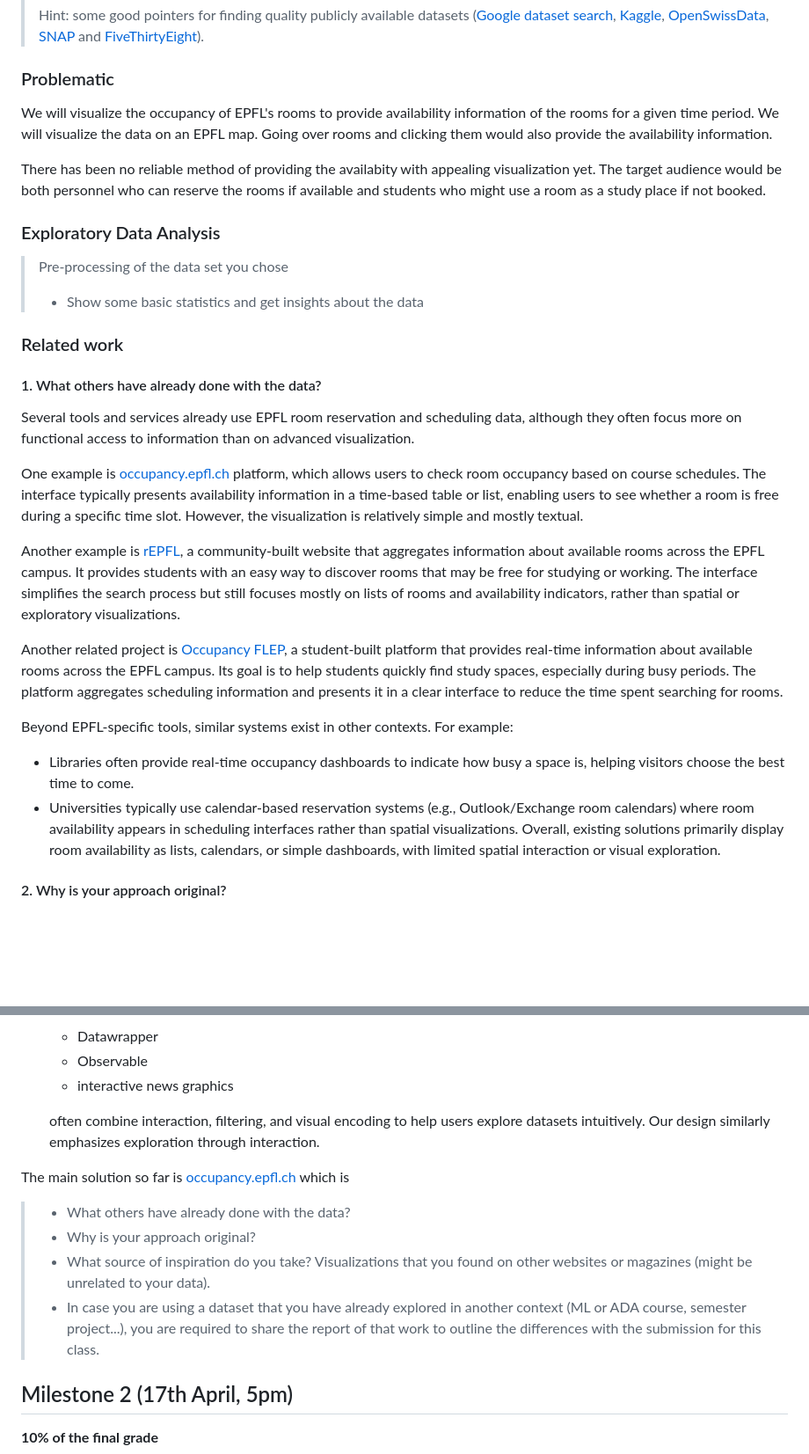
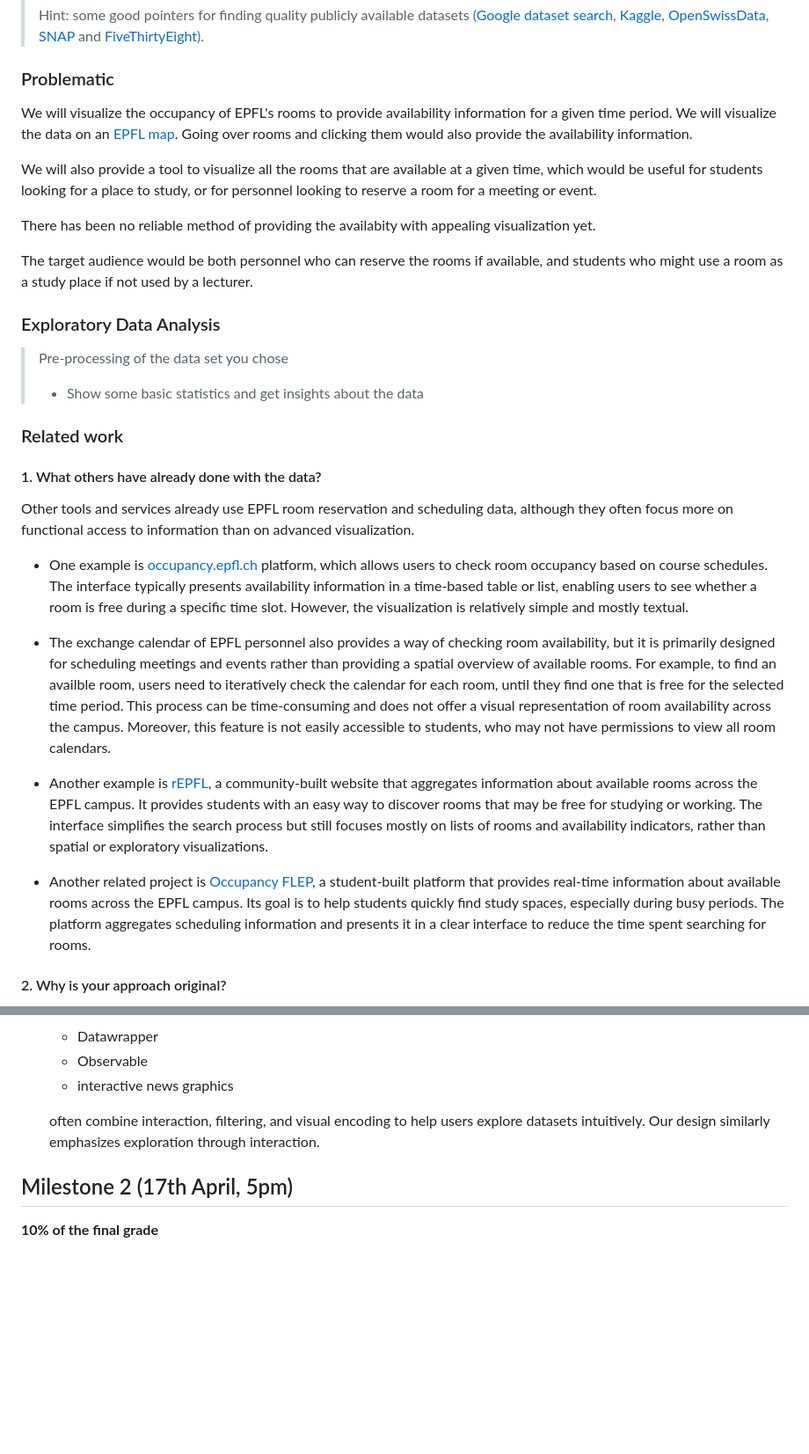
Before and after one commit to com-480-data-visualization/5G-Team, a Markdown page: README.md, 2 parts joined by grey strips. Shown at 88% size. Rendered like a GitHub page; blank space fills up the shorter version.

Commit message:
update motivation, add Exchange calendar

```diff
--- a/README.md
+++ b/README.md
@@ -26,11 +26,14 @@ Please, fill the following sections about your project.
 
 ### Problematic
 
-We will visualize the occupancy of EPFL's rooms to provide availability information of the rooms for a given time period.
-We will visualize the data on an EPFL map. Going over rooms and clicking them would also provide the availability information.
+We will visualize the occupancy of EPFL's rooms to provide availability information for a given time period.
+We will visualize the data on an [EPFL map](https://map.epfl.ch/). Going over rooms and clicking them would also provide the availability information.
+
+We will also provide a tool to visualize all the rooms that are available at a given time, which would be useful for students looking for a place to study, or for personnel looking to reserve a room for a meeting or event.
 
 There has been no reliable method of providing the availabity with appealing visualization yet.
-The target audience would be both personnel who can reserve the rooms if available and students who might use a room as a study place if not booked.
+
+The target audience would be both personnel who can reserve the rooms if available, and students who might use a room as a study place if not used by a lecturer.
 
 ### Exploratory Data Analysis
 
@@ -40,22 +43,24 @@ The target audience would be both personnel who can reserve the rooms if availab
 ### Related work
 
 #### 1. What others have already done with the data?
-Several tools and services already use EPFL room reservation and scheduling data, although they often focus more on functional access to information than on advanced visualization.
+Other tools and services already use EPFL room reservation and scheduling data, although they often focus more on functional access to information than on advanced visualization.
 
-One example is [occupancy.epfl.ch](https://occupancy.epfl.ch/) platform, which allows users to check room occupancy based on course schedules.
+* One example is [occupancy.epfl.ch](https://occupancy.epfl.ch/) platform, which allows users to check room occupancy based on course schedules.
 The interface typically presents availability information in a time-based table or list, enabling users to see whether a room is free during a specific time slot. However, the visualization is relatively simple and mostly textual.
 
-Another example is [rEPFL](https://repfl.ch/), a community-built website that aggregates information about available rooms across the EPFL campus.
+* The exchange calendar of EPFL personnel also provides a way of checking room availability, but it is primarily designed for scheduling meetings and events rather than providing a spatial overview of available rooms. For example, to find an availble room, users need to iteratively check the calendar for each room, until they find one that is free for the selected time period. This process can be time-consuming and does not offer a visual representation of room availability across the campus. Moreover, this feature is not easily accessible to students, who may not have permissions to view all room calendars.
+
+* Another example is [rEPFL](https://repfl.ch/), a community-built website that aggregates information about available rooms across the EPFL campus.
 It provides students with an easy way to discover rooms that may be free for studying or working.
 The interface simplifies the search process but still focuses mostly on lists of rooms and availability indicators, rather than spatial or exploratory visualizations.
 
-Another related project is [Occupancy FLEP](https://occupancy.flep.ch/), a student-built platform that provides real-time information about available rooms across the EPFL campus. Its goal is to help students quickly find study spaces, especially during busy periods.
+* Another related project is [Occupancy FLEP](https://occupancy.flep.ch/), a student-built platform that provides real-time information about available rooms across the EPFL campus. Its goal is to help students quickly find study spaces, especially during busy periods.
 The platform aggregates scheduling information and presents it in a clear interface to reduce the time spent searching for rooms.
 
-Beyond EPFL-specific tools, similar systems exist in other contexts. For example:
+<!-- Beyond EPFL-specific tools, similar systems exist in other contexts. For example:
 - Libraries often provide real-time occupancy dashboards to indicate how busy a space is, helping visitors choose the best time to come.
 - Universities typically use calendar-based reservation systems (e.g., Outlook/Exchange room calendars) where room availability appears in scheduling interfaces rather than spatial visualizations.
-Overall, existing solutions primarily display room availability as lists, calendars, or simple dashboards, with limited spatial interaction or visual exploration.
+Overall, existing solutions primarily display room availability as lists, calendars, or simple dashboards, with limited spatial interaction or visual exploration. -->
 
 #### 2. Why is your approach original?
 The originality of our approach lies in the integration of room occupancy data with an interactive spatial visualization of the EPFL campus.
@@ -93,12 +98,6 @@ Several types of visualization inspired our approach.
 
    often combine interaction, filtering, and visual encoding to help users explore datasets intuitively. Our design similarly emphasizes exploration through interaction.
 
-The main solution so far is [occupancy.epfl.ch](https://occupancy.epfl.ch/) which is
-> - What others have already done with the data?
-> - Why is your approach original?
-> - What source of inspiration do you take? Visualizations that you found on other websites or magazines (might be unrelated to your data).
-> - In case you are using a dataset that you have already explored in another context (ML or ADA course, semester project...), you are required to share the report of that work to outline the differences with the submission for this class.
-
 ## Milestone 2 (17th April, 5pm)
 
 **10% of the final grade**
```
